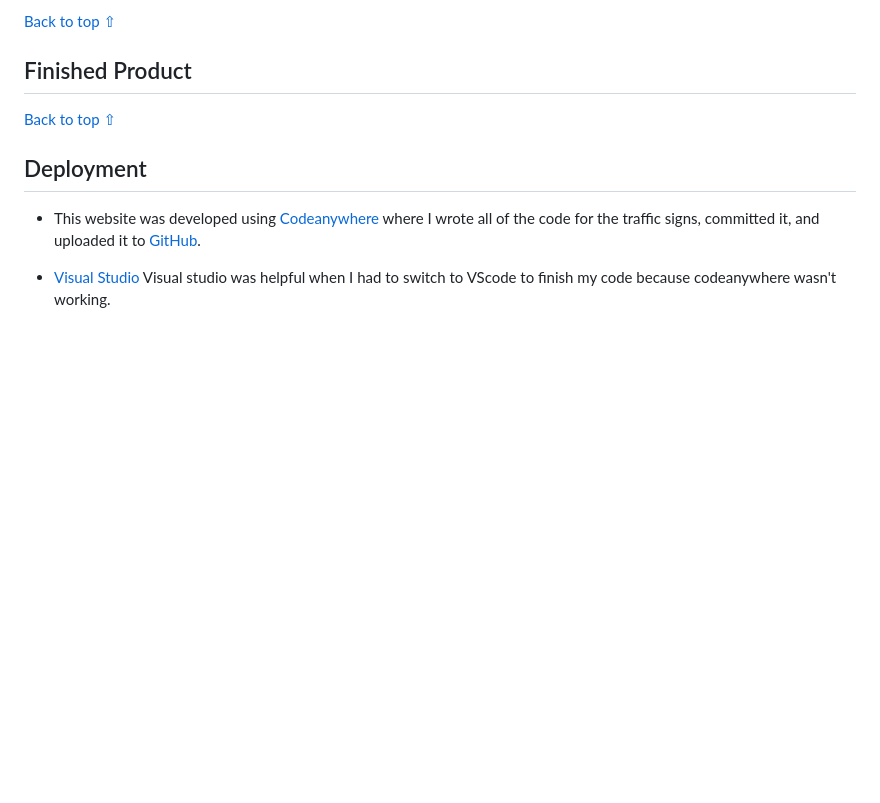
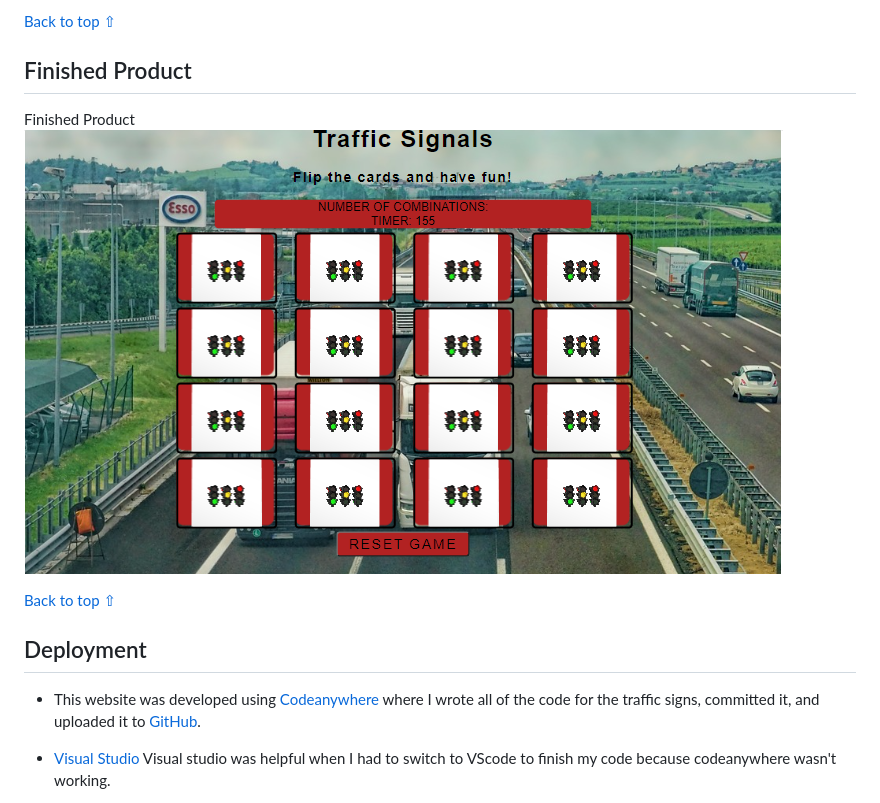
Before and after one commit to JoelineAlves/traffic-signs, a Markdown page: README.md, the part around the change printed below. GitHub-like rendering; pictures changed too: assets/readme_images/finish_product.png (added); blank space fills up the shorter version.

Commit message:
add images and credist content texting in readme.md

```diff
--- a/README.md
+++ b/README.md
@@ -318,6 +318,8 @@ This functionality uses the EmailJS JavaScript library. A JavaScript tool called
 
 ## Finished Product
 
+Finished Product ![View](assets/readme_images/finish_product.png)
+
 [Back to top ⇧](#traffic-signs)
 
 ## Deployment
```
Also changed, not shown: other parts of README.md (+34 -0 lines).
